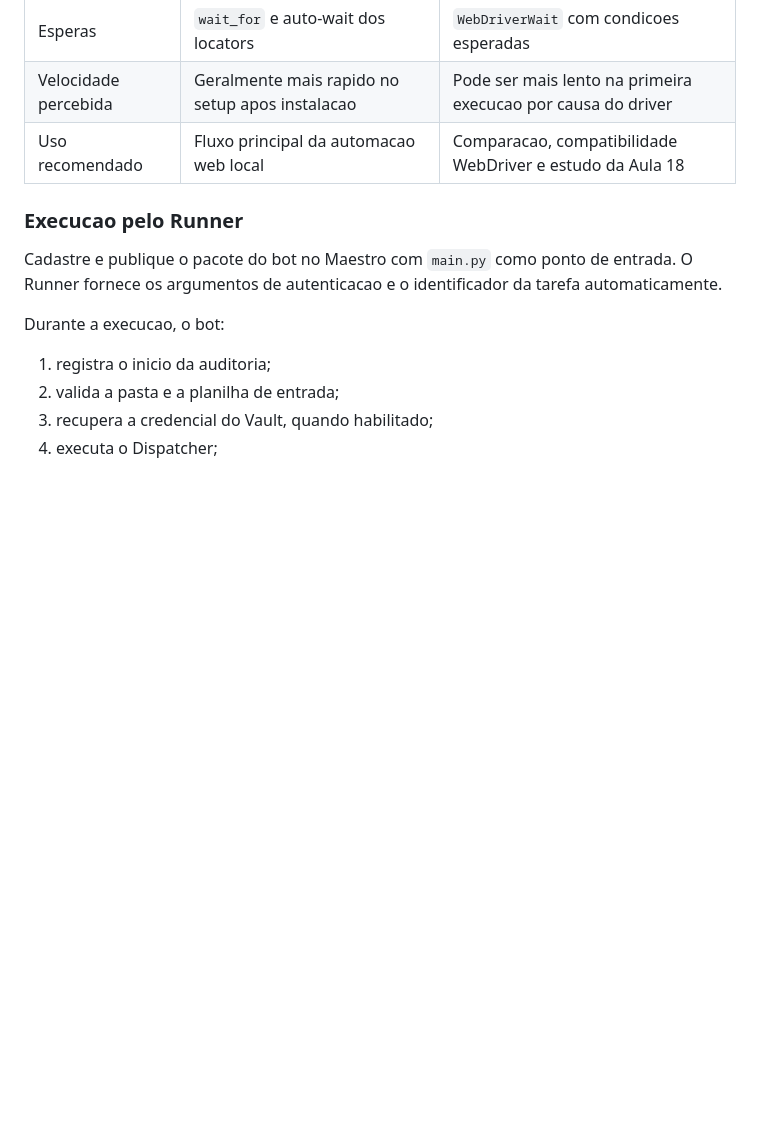
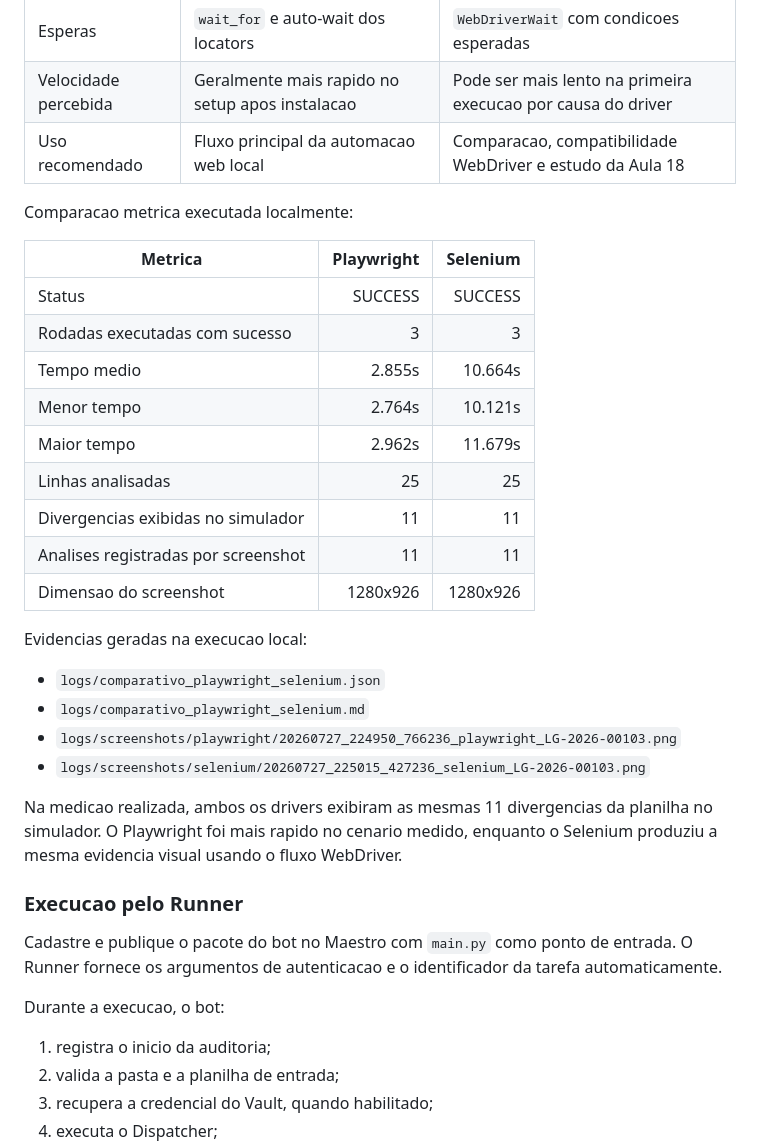
Before and after one commit to TeodorioNeto/Bot-Confer-ncia-de-Lotes, a Markdown page: README.md, the part around the change. GitHub-like rendering; blank space fills up the shorter version.

Commit message:
docs: adiciona comparativo playwright selenium

```diff
--- a/README.md
+++ b/README.md
@@ -237,6 +237,29 @@ Comparacao pratica:
 | Velocidade percebida | Geralmente mais rapido no setup apos instalacao | Pode ser mais lento na primeira execucao por causa do driver |
 | Uso recomendado | Fluxo principal da automacao web local | Comparacao, compatibilidade WebDriver e estudo da Aula 18 |
 
+Comparacao metrica executada localmente:
+
+| Metrica | Playwright | Selenium |
+| --- | ---: | ---: |
+| Status | SUCCESS | SUCCESS |
+| Rodadas executadas com sucesso | 3 | 3 |
+| Tempo medio | 2.855s | 10.664s |
+| Menor tempo | 2.764s | 10.121s |
+| Maior tempo | 2.962s | 11.679s |
+| Linhas analisadas | 25 | 25 |
+| Divergencias exibidas no simulador | 11 | 11 |
+| Analises registradas por screenshot | 11 | 11 |
+| Dimensao do screenshot | 1280x926 | 1280x926 |
+
+Evidencias geradas na execucao local:
+
+- `logs/comparativo_playwright_selenium.json`
+- `logs/comparativo_playwright_selenium.md`
+- `logs/screenshots/playwright/20260727_224950_766236_playwright_LG-2026-00103.png`
+- `logs/screenshots/selenium/20260727_225015_427236_selenium_LG-2026-00103.png`
+
+Na medicao realizada, ambos os drivers exibiram as mesmas 11 divergencias da planilha no simulador. O Playwright foi mais rapido no cenario medido, enquanto o Selenium produziu a mesma evidencia visual usando o fluxo WebDriver.
+
 ### Execucao pelo Runner
 
 Cadastre e publique o pacote do bot no Maestro com `main.py` como ponto de entrada. O Runner fornece os argumentos de autenticacao e o identificador da tarefa automaticamente.
```
